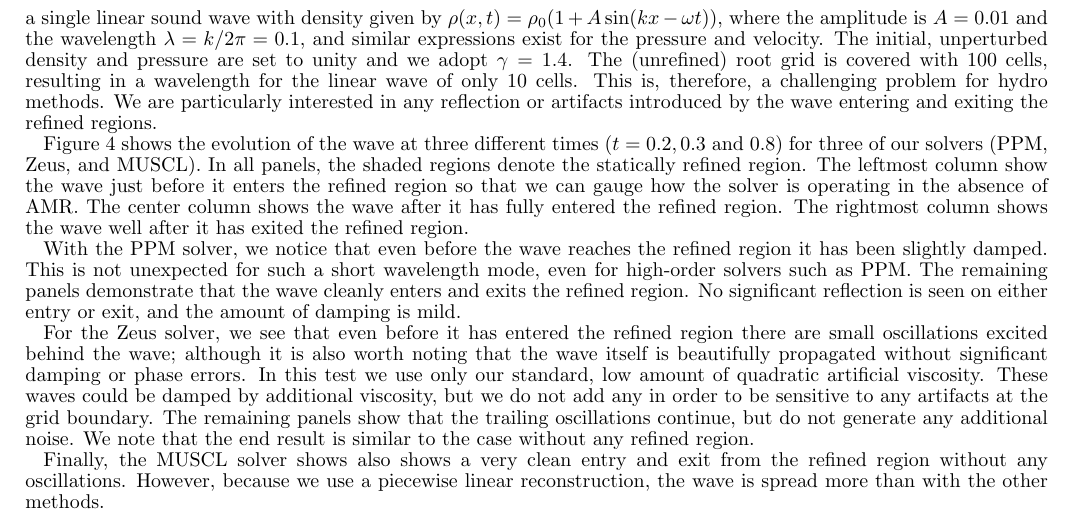
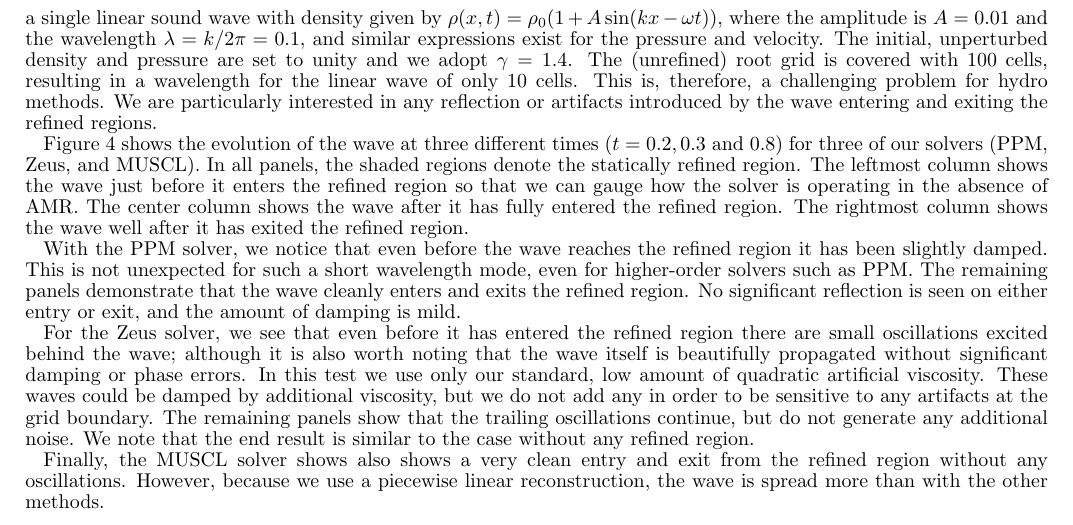
Before and after one commit to enzo-project/enzo-method-paper, a LaTeX document (ms.tex, which reads tests-wavepool.tex): part of page 36 of 60, cut so that both start at the same text. Compiled offline with pdfLaTeX.

Commit message:
Fixed typo in wavepool.  In answer to Sam, there are no red points outside the refined region (which is purely static, no AMR).  The figure quality is not ideal, so perhaps that is where the confusion comes from -- my eps backend on matplotlib doesnt render the grey properly, so I generated png and converted.

```diff
--- a/tests-wavepool.tex
+++ b/tests-wavepool.tex
@@ -3,9 +3,9 @@
 
 In this one-dimensional test we pass a short wavelength linear wave through a static refined region.  The full domain is from 0 to 1 and the refined region is set from 0.25 to 0.75 at all times.  We modify the left boundary consistent with a single linear sound wave with density given by $\rho(x,t) = \rho_0 (1 + A \sin(kx - \omega t))$, where the amplitude is $A = 0.01$ and the wavelength $\lambda = k/2\pi = 0.1$, and similar expressions exist for the pressure and velocity.  The initial, unperturbed density and pressure are set to unity and we adopt $\gamma = 1.4$.  The (unrefined) root grid is covered with 100 cells, resulting in a wavelength for the linear wave of only 10 cells.  This is, therefore, a challenging problem for hydro methods.  We are particularly interested in any reflection or artifacts introduced by the wave entering and exiting the refined regions.
 
-Figure~\ref{fig.wavepool} shows the evolution of the wave at three different times ($t = 0.2, 0.3$ and 0.8) for three of our solvers (PPM, Zeus, and MUSCL).  In all panels, the shaded regions denote the statically refined region. The leftmost column show the wave just before it enters the refined region so that we can gauge how the solver is operating in the absence of AMR.  The center column shows the wave after it has fully entered the refined region.  The rightmost column shows the wave well after it has exited the refined region.
+Figure~\ref{fig.wavepool} shows the evolution of the wave at three different times ($t = 0.2, 0.3$ and 0.8) for three of our solvers (PPM, Zeus, and MUSCL).  In all panels, the shaded regions denote the statically refined region. The leftmost column shows the wave just before it enters the refined region so that we can gauge how the solver is operating in the absence of AMR.  The center column shows the wave after it has fully entered the refined region.  The rightmost column shows the wave well after it has exited the refined region.
 
-With the PPM solver, we notice that even before the wave reaches the refined region it has been slightly damped. This is not unexpected for such a short wavelength mode, even for high-order solvers such as PPM.  The remaining panels demonstrate that the wave cleanly enters and exits the refined region.  No significant reflection is seen on either entry or exit, and the amount of damping is mild.
+With the PPM solver, we notice that even before the wave reaches the refined region it has been slightly damped. This is not unexpected for such a short wavelength mode, even for higher-order solvers such as PPM.  The remaining panels demonstrate that the wave cleanly enters and exits the refined region.  No significant reflection is seen on either entry or exit, and the amount of damping is mild.
 
 For the Zeus solver, we see that even before it has entered the refined region there are small oscillations excited behind the wave; although it is also worth noting that the wave itself is beautifully propagated without significant damping or phase errors.  In this test we use only our standard, low amount of quadratic artificial viscosity.  These waves could be damped by additional viscosity, but we do not add any in order to be sensitive to any artifacts at the grid boundary.  The remaining panels show that the trailing oscillations continue, but do not generate any additional noise. We note that the end result is similar to the case without any refined region.
 
```
